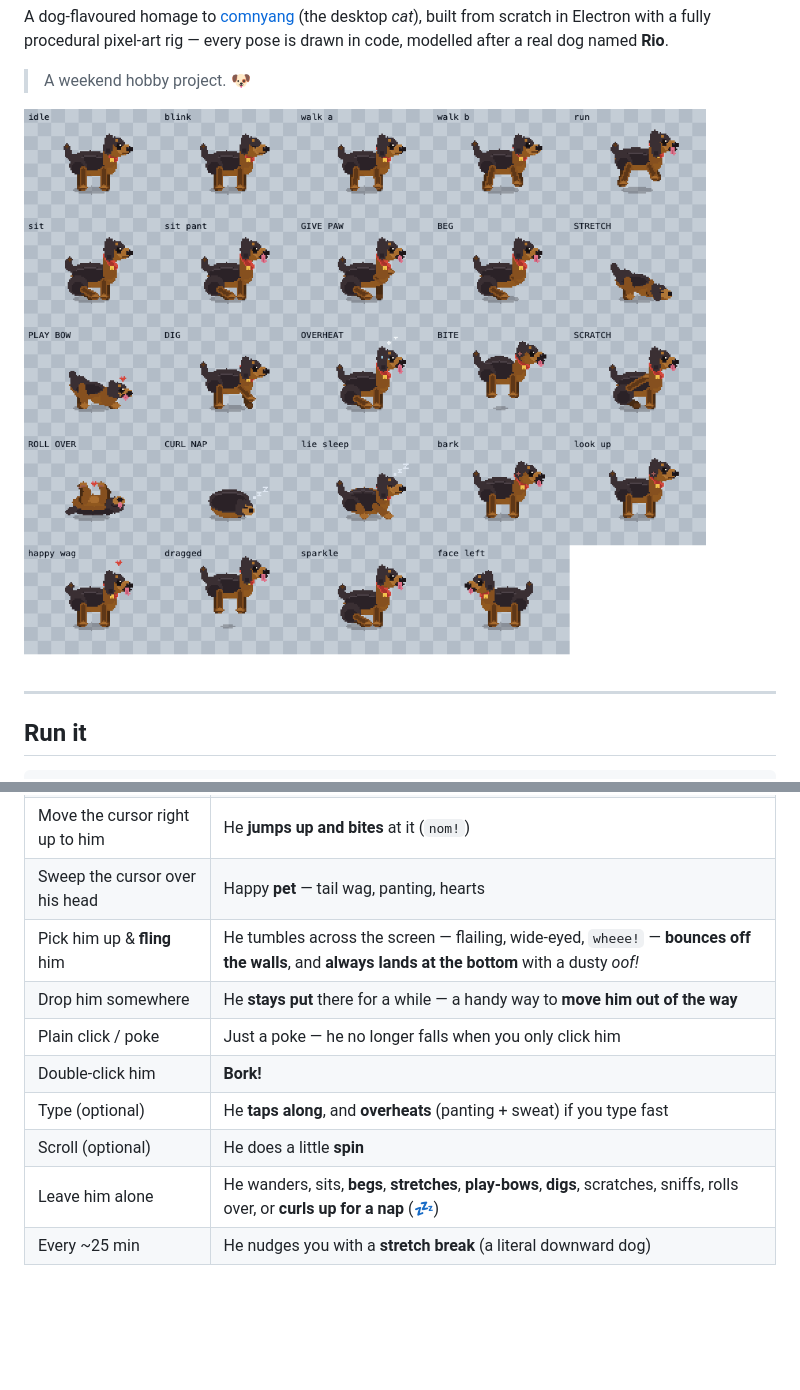
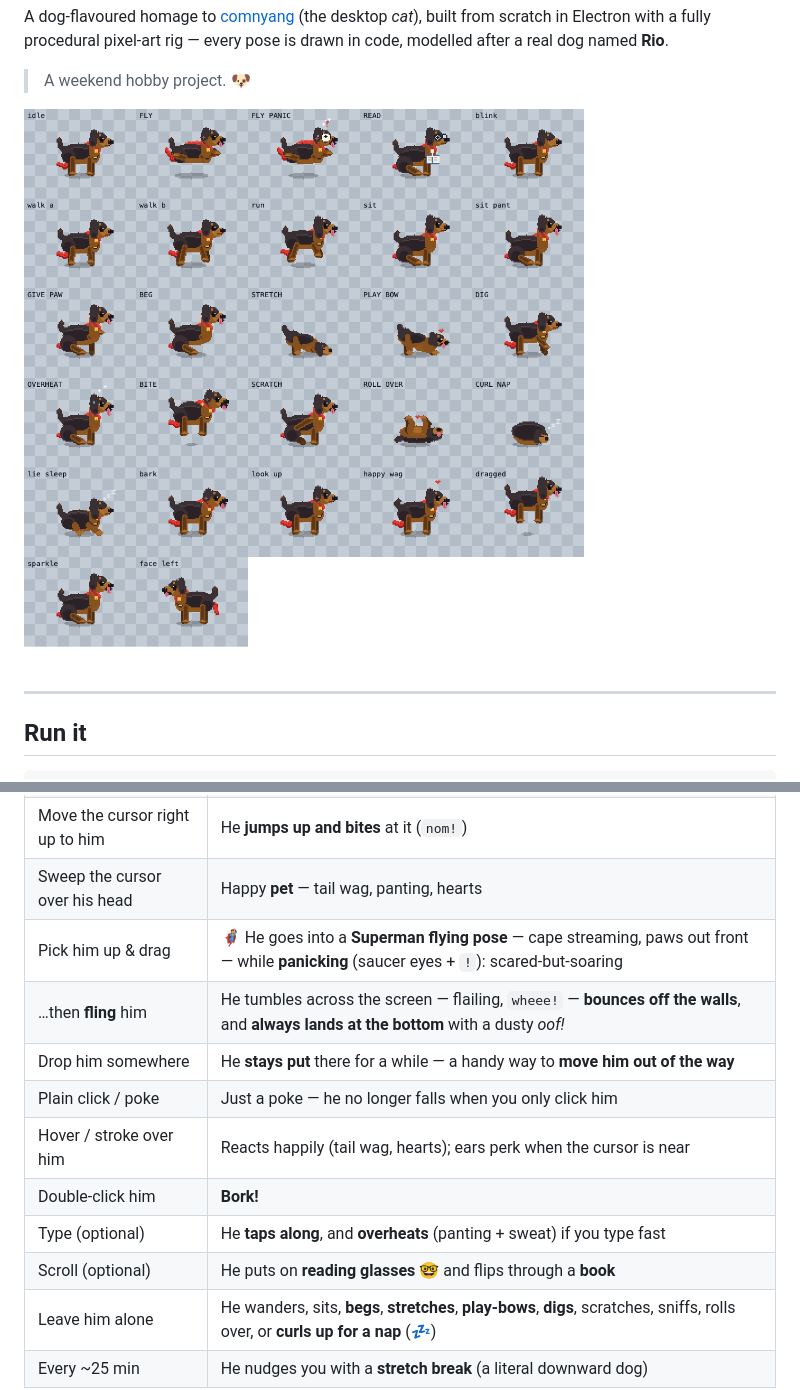
Before and after one commit to vatsal191201/rio-desktop-pet, a Markdown page: README.md, 2 parts joined by grey strips. Drawn GitHub-style; pictures changed too: shots/rio_moods.png (added), shots/rio_preview_05.png (deleted); blank space fills up the shorter version.

```diff
--- a/README.md
+++ b/README.md
@@ -13,7 +13,7 @@ every pose is drawn in code, modelled after a real dog named **Rio**.
 
 > A weekend hobby project. 🐶
 
-![Rio's moods](shots/rio_preview_05.png)
+![Super Rio's moods](shots/rio_moods.png)
 
 ---
 
@@ -41,12 +41,14 @@ Prefer a real app? See [Building a `.app` / `.dmg`](#building-an-app).
 | Whip the cursor past him | He gives **chase** |
 | Move the cursor right up to him | He **jumps up and bites** at it (`nom!`) |
 | Sweep the cursor over his head | Happy **pet** — tail wag, panting, hearts |
-| Pick him up & **fling** him | He tumbles across the screen — flailing, wide‑eyed, `wheee!` — **bounces off the walls**, and **always lands at the bottom** with a dusty *oof!* |
+| Pick him up & drag | 🦸 He goes into a **Superman flying pose** — cape streaming, paws out front — while **panicking** (saucer eyes + `!`): scared‑but‑soaring |
+| …then **fling** him | He tumbles across the screen — flailing, `wheee!` — **bounces off the walls**, and **always lands at the bottom** with a dusty *oof!* |
 | Drop him somewhere | He **stays put** there for a while — a handy way to **move him out of the way** |
 | Plain click / poke | Just a poke — he no longer falls when you only click him |
+| Hover / stroke over him | Reacts happily (tail wag, hearts); ears perk when the cursor is near |
 | Double‑click him | **Bork!** |
 | Type (optional) | He **taps along**, and **overheats** (panting + sweat) if you type fast |
-| Scroll (optional) | He does a little **spin** |
+| Scroll (optional) | He puts on **reading glasses** 🤓 and flips through a **book** |
 | Leave him alone | He wanders, sits, **begs**, **stretches**, **play‑bows**, **digs**, scratches, sniffs, rolls over, or **curls up for a nap** (💤) |
 | Every ~25 min | He nudges you with a **stretch break** (a literal downward dog) |
 
```
Also changed, not shown: shots/throw_seq.png (deleted), 8 other files.
